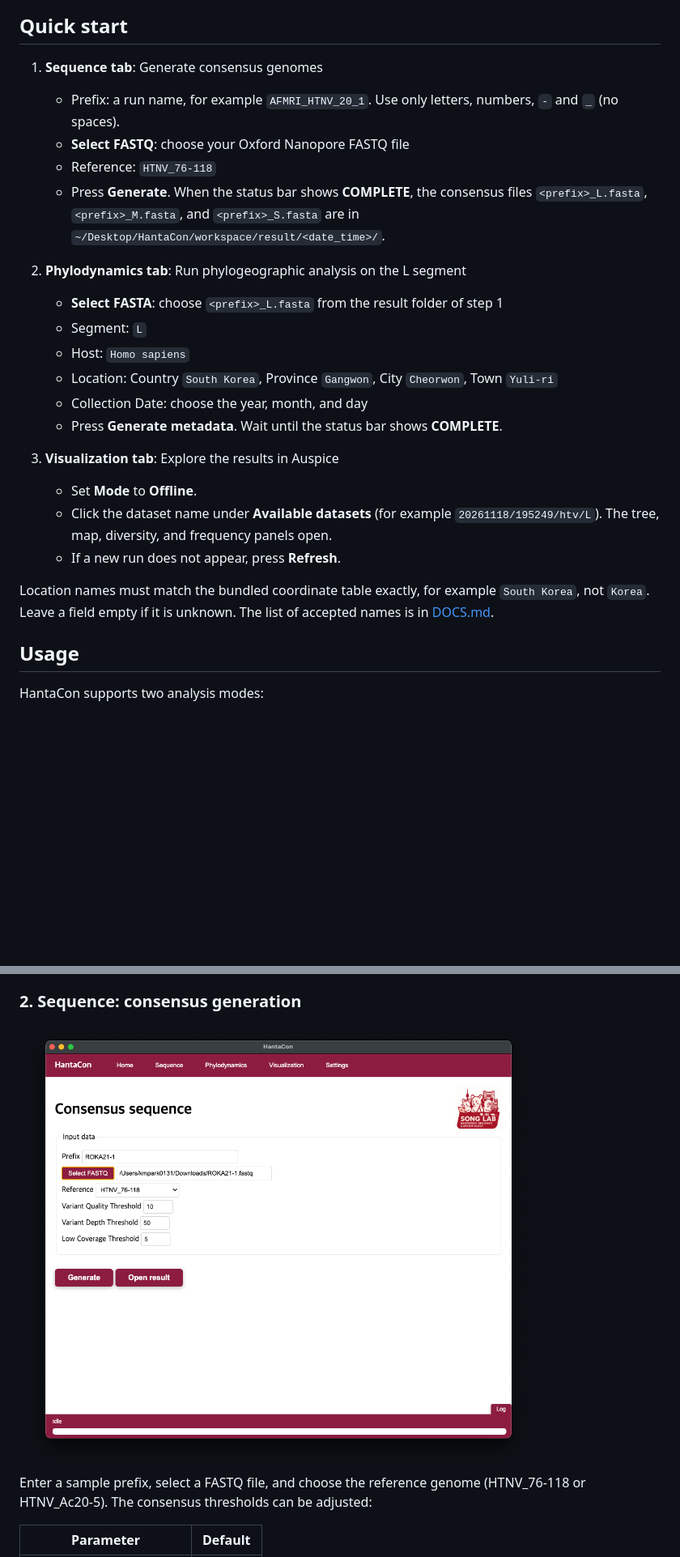
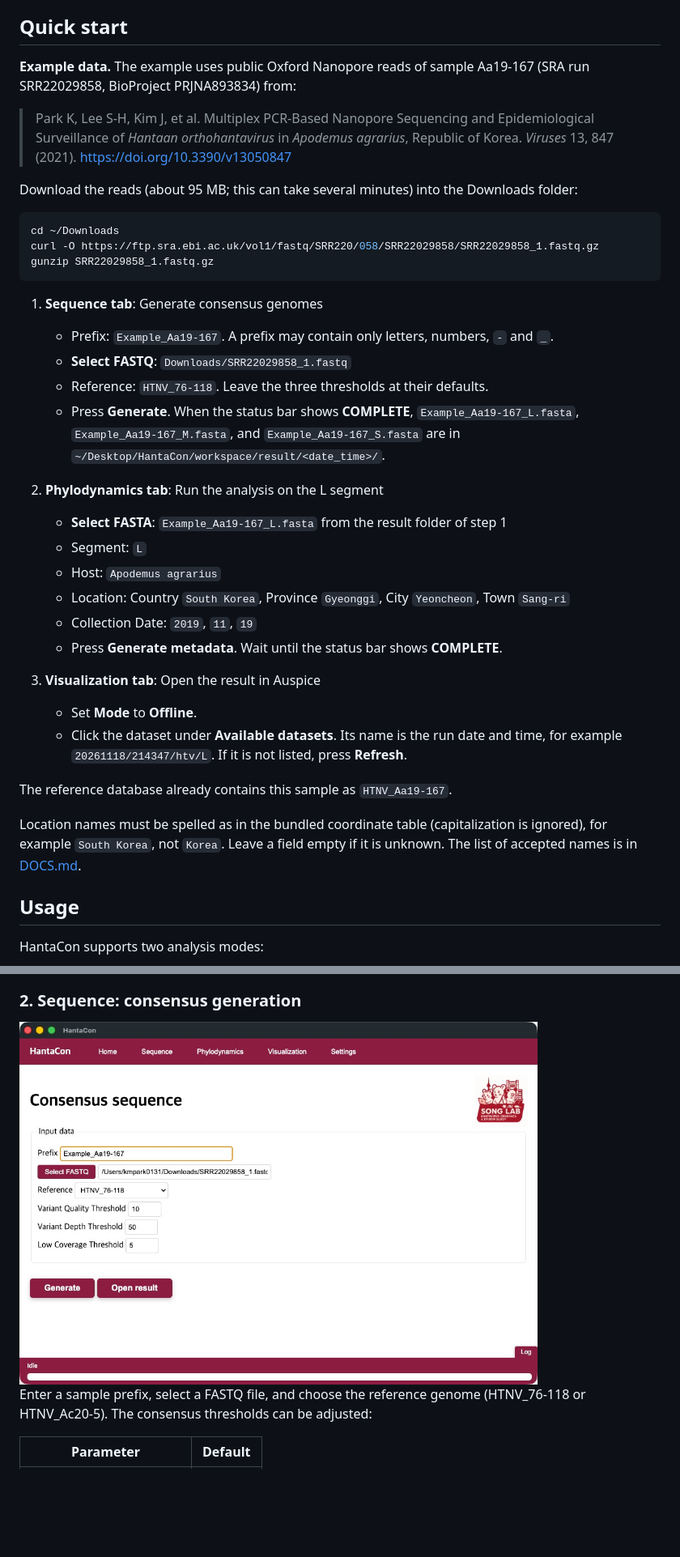
Before and after one commit to KU-MV/KU-HantaCon, a Markdown page: README.md, 2 parts joined by grey strips. Shown at 81% size. Rendered like a GitHub page; pictures changed too: src/img/screenshots/2.png; blank space fills up the shorter version.

````diff
--- a/README.md
+++ b/README.md
@@ -142,28 +147,39 @@ The backend containers are built the first time an analysis is started, not at l
 
 ## Quick start
 
-<!-- TODO: add the sample FASTQ (AFMRI_HTNV_20_1.fastq) to a release and link it here -->
+**Example data.** The example uses public Oxford Nanopore reads of sample Aa19-167 (SRA run SRR22029858, BioProject PRJNA893834) from:
+
+> Park K, Lee S-H, Kim J, et al. Multiplex PCR-Based Nanopore Sequencing and Epidemiological Surveillance of *Hantaan orthohantavirus* in *Apodemus agrarius*, Republic of Korea. *Viruses* 13, 847 (2021). https://doi.org/10.3390/v13050847
+
+Download the reads (about 95 MB; this can take several minutes) into the Downloads folder:
+
+```bash
+cd ~/Downloads
+curl -O https://ftp.sra.ebi.ac.uk/vol1/fastq/SRR220/058/SRR22029858/SRR22029858_1.fastq.gz
+gunzip SRR22029858_1.fastq.gz
+```
 
 1. **Sequence tab**: Generate consensus genomes
-   - Prefix: a run name, for example `AFMRI_HTNV_20_1`. Use only letters, numbers, `-` and `_` (no spaces).
-   - **Select FASTQ**: choose your Oxford Nanopore FASTQ file
-   - Reference: `HTNV_76-118`
-   - Press **Generate**. When the status bar shows **COMPLETE**, the consensus files `<prefix>_L.fasta`, `<prefix>_M.fasta`, and `<prefix>_S.fasta` are in `~/Desktop/HantaCon/workspace/result/<date_time>/`.
+   - Prefix: `Example_Aa19-167`. A prefix may contain only letters, numbers, `-` and `_`.
+   - **Select FASTQ**: `Downloads/SRR22029858_1.fastq`
+   - Reference: `HTNV_76-118`. Leave the three thresholds at their defaults.
+   - Press **Generate**. When the status bar shows **COMPLETE**, `Example_Aa19-167_L.fasta`, `Example_Aa19-167_M.fasta`, and `Example_Aa19-167_S.fasta` are in `~/Desktop/HantaCon/workspace/result/<date_time>/`.
 
-2. **Phylodynamics tab**: Run phylogeographic analysis on the L segment
-   - **Select FASTA**: choose `<prefix>_L.fasta` from the result folder of step 1
+2. **Phylodynamics tab**: Run the analysis on the L segment
+   - **Select FASTA**: `Example_Aa19-167_L.fasta` from the result folder of step 1
    - Segment: `L`
-   - Host: `Homo sapiens`
-   - Location: Country `South Korea`, Province `Gangwon`, City `Cheorwon`, Town `Yuli-ri`
-   - Collection Date: choose the year, month, and day
+   - Host: `Apodemus agrarius`
+   - Location: Country `South Korea`, Province `Gyeonggi`, City `Yeoncheon`, Town `Sang-ri`
+   - Collection Date: `2019`, `11`, `19`
    - Press **Generate metadata**. Wait until the status bar shows **COMPLETE**.
 
-3. **Visualization tab**: Explore the results in Auspice
+3. **Visualization tab**: Open the result in Auspice
    - Set **Mode** to **Offline**.
-   - Click the dataset name under **Available datasets** (for example `20261118/195249/htv/L`). The tree, map, diversity, and frequency panels open.
-   - If a new run does not appear, press **Refresh**.
+   - Click the dataset under **Available datasets**. Its name is the run date and time, for example `20261118/214347/htv/L`. If it is not listed, press **Refresh**.
 
-Location names must match the bundled coordinate table exactly, for example `South Korea`, not `Korea`. Leave a field empty if it is unknown. The list of accepted names is in [DOCS.md](DOCS.md#supported-location-names).
+The reference database already contains this sample as `HTNV_Aa19-167`.
+
+Location names must be spelled as in the bundled coordinate table (capitalization is ignored), for example `South Korea`, not `Korea`. Leave a field empty if it is unknown. The list of accepted names is in [DOCS.md](DOCS.md#supported-location-names).
 
 ## Usage
 
````
Also changed, not shown: other parts of README.md (+14 -9 lines), DOCS.md (+2 -5 lines), src/img/screenshots/3.png, src/img/screenshots/4.png.
